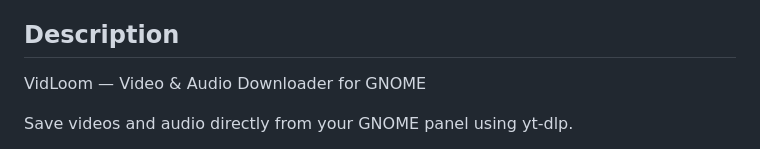
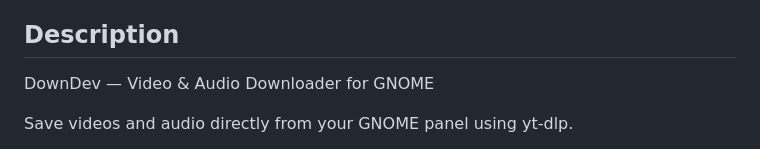
Before and after one commit to drissnafii/yt-down, a Markdown page: docs/gnome-listing.md, the part around the change. Rendered like a GitHub page.

```diff
--- a/docs/gnome-listing.md
+++ b/docs/gnome-listing.md
@@ -4,7 +4,7 @@ This kit is ready for maintainer review; it has not been submitted or approved.
 
 ## Description
 
-VidLoom — Video & Audio Downloader for GNOME
+DownDev — Video & Audio Downloader for GNOME
 
 Save videos and audio directly from your GNOME panel using yt-dlp.
 
```
Also changed, not shown: README.md (+7 -6 lines), docs/banner.png, 7 other files.
